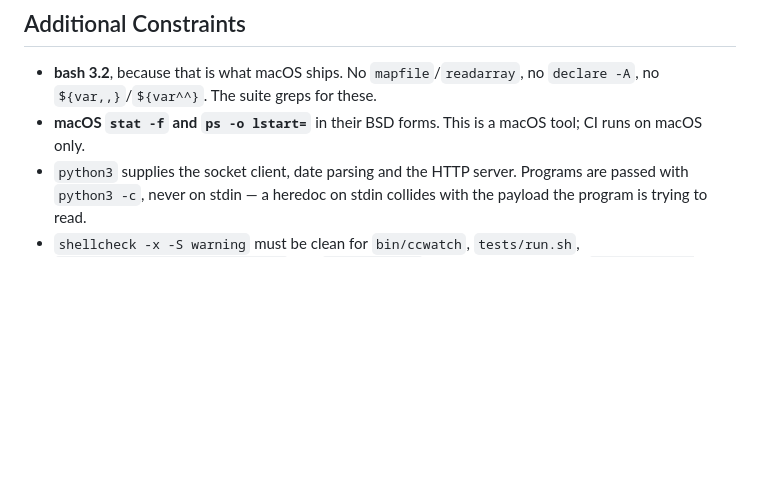
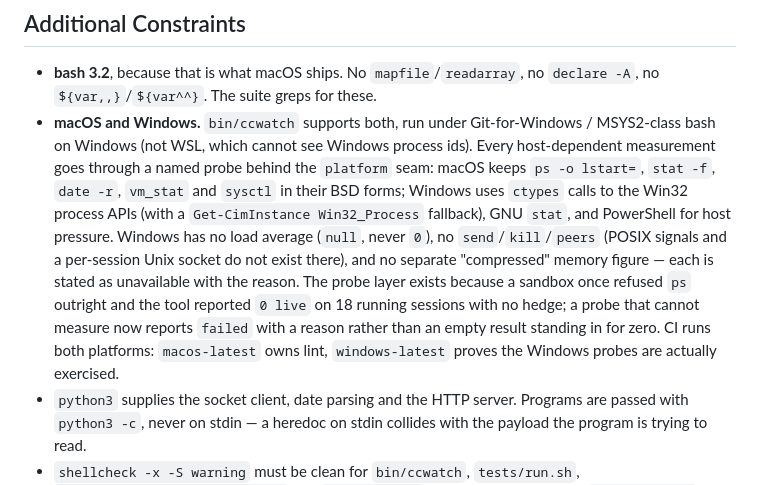
Before and after one commit to rv-jclark/ccwatch, a Markdown page: .specify/memory/constitution.md, the part around one of its changes. GitHub-like rendering; blank space fills up the shorter version.

```diff
--- a/.specify/memory/constitution.md
+++ b/.specify/memory/constitution.md
@@ -111,8 +111,22 @@ ordered — never in a spatial arrangement, which is expected to be remembered.
 
 - **bash 3.2**, because that is what macOS ships. No `mapfile`/`readarray`, no
   `declare -A`, no `${var,,}`/`${var^^}`. The suite greps for these.
-- **macOS `stat -f` and `ps -o lstart=`** in their BSD forms. This is a macOS
-  tool; CI runs on macOS only.
+- **macOS and Windows.** `bin/ccwatch` supports both, run under
+  Git-for-Windows / MSYS2-class bash on Windows (not WSL, which cannot see
+  Windows process ids). Every host-dependent measurement goes through a
+  named probe behind the `platform` seam: macOS keeps `ps -o lstart=`,
+  `stat -f`, `date -r`, `vm_stat` and `sysctl` in their BSD forms; Windows
+  uses `ctypes` calls to the Win32 process APIs (with a
+  `Get-CimInstance Win32_Process` fallback), GNU `stat`, and PowerShell for
+  host pressure. Windows has no load average (`null`, never `0`), no
+  `send`/`kill`/`peers` (POSIX signals and a per-session Unix socket do not
+  exist there), and no separate "compressed" memory figure — each is stated
+  as unavailable with the reason. The probe layer exists because a sandbox
+  once refused `ps` outright and the tool reported `0 live` on 18 running
+  sessions with no hedge; a probe that cannot measure now reports `failed`
+  with a reason rather than an empty result standing in for zero. CI runs
+  both platforms: `macos-latest` owns lint, `windows-latest` proves the
+  Windows probes are actually exercised.
 - `python3` supplies the socket client, date parsing and the HTTP server.
   Programs are passed with `python3 -c`, never on stdin — a heredoc on stdin
   collides with the payload the program is trying to read.
```
Also changed, not shown: other parts of .specify/memory/constitution.md (+1 -1 lines), CLAUDE.md (+17 -2 lines), README.md (+14 -3 lines).
